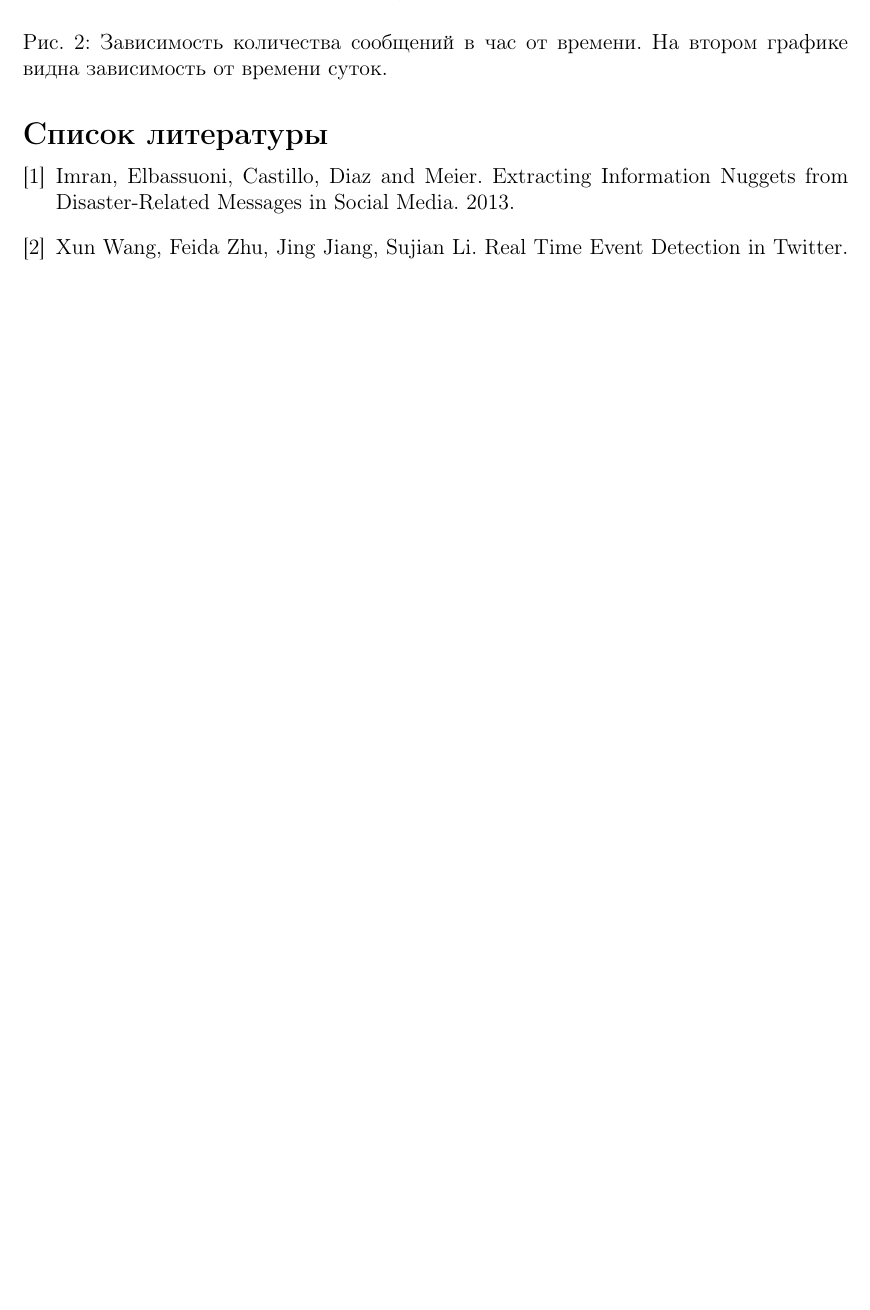
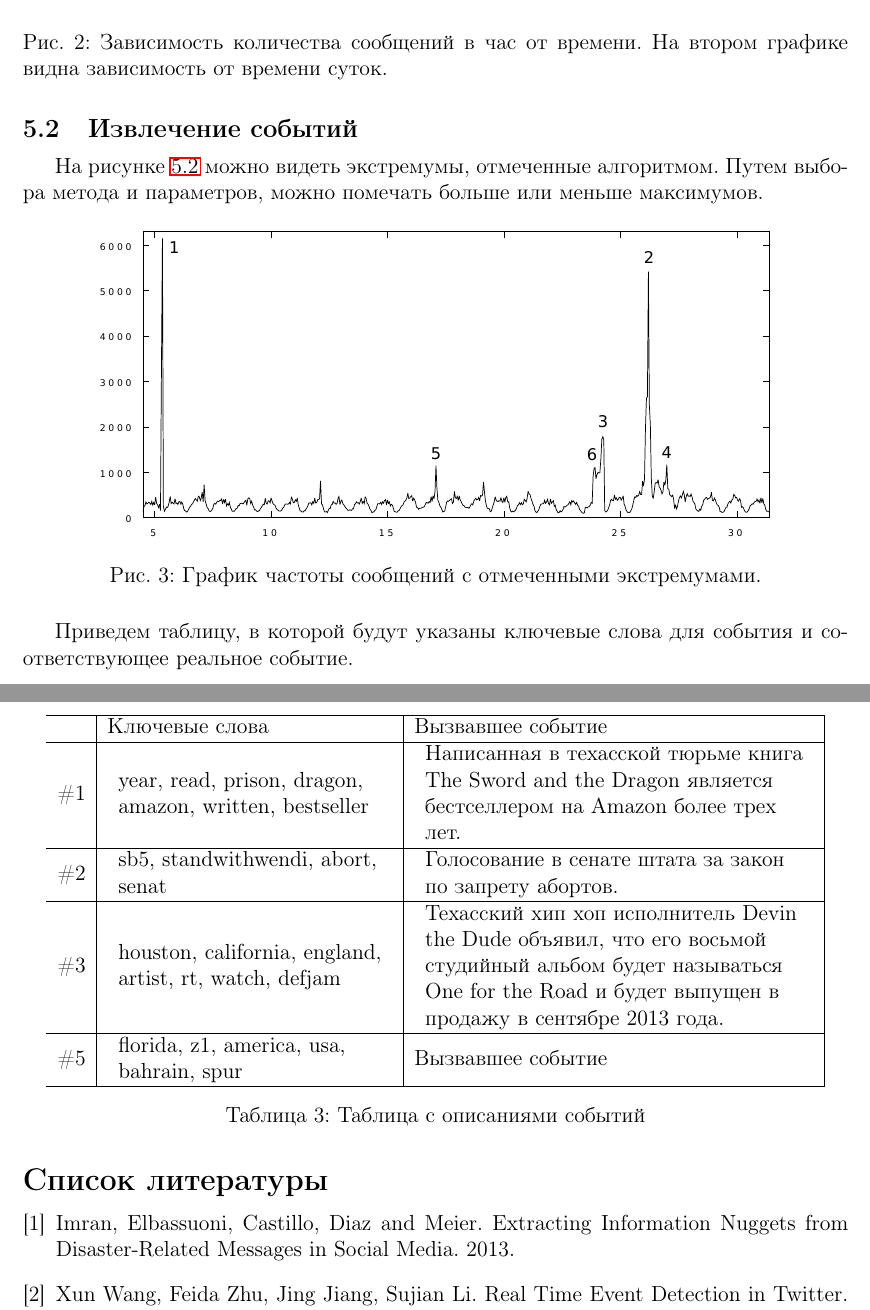
Before and after one commit to karasik/hdp-experiments, a LaTeX document (latex/main.tex): part of page 15 of 15 before the commit and two parts of pages 15 and 16 of 16 after it, the two joined at a grey line, cut so that both start at the same text, the shorter picture padded with empty space. Compiled offline with LaTeX, dvips and Ghostscript.

Commit message:
some changes

```diff
--- a/latex/main.tex
+++ b/latex/main.tex
@@ -424,7 +424,7 @@
   В качестве данных для задачи были использованы сообщения пользователей сети Твиттер с 4 июня по 1 июля 2013 года, содержащие хэштег \#texas. Всего в корпусе находится около 240 тысяч сообщений. Цель алгоритма --- найти события, показать их на графике частоты сообщений и указать ключевые слова к событиям.
 
   На рисунке \ref{fig:all-freq} изображена плотность сообщений во входных данных. На графике есть несколько пиков, которые обозначают события.
-  \begin{figure}
+  \begin{figure}[H]
   \centering
   \label{fig:all-freq}
   \includegraphics[width=7.5cm]{all-freq.eps}
@@ -432,7 +432,33 @@
   \caption{Зависимость количества сообщений в час от времени. На втором графике видна зависимость от времени суток.}
   \end{figure}
 
+  \subsection{Извлечение событий}
 
+	На рисунке \ref{fig:all-freq-labeled} можно видеть экстремумы, отмеченные алгоритмом. Путем выбора метода и параметров, можно помечать больше или меньше максимумов.
+
+	 \begin{figure}[H]
+	  \centering
+	  \label{fig:all-freq-labeled}
+	  \includegraphics[width=13cm]{all-freq-labeled.eps}
+	  \caption{График частоты сообщений с отмеченными экстремумами.}
+	  \end{figure}
+
+	Приведем таблицу, в которой будут указаны ключевые слова для события и соответствующее реальное событие.
+
+	\begin{table}[H]
+	\centering
+	\begin{tabular}{ l | l | l |}
+	\hline
+	 & Ключевые слова & Вызвавшее событие \\ \hline
+	\#1 & \begin{tabular}{l} year, read, prison, dragon, \\ amazon, written, bestseller \end{tabular} & \begin{tabular}{l} Написанная в техасской тюрьме книга \\ The Sword and the Dragon является \\ бестселлером на Amazon более трех \\ лет. \end{tabular} \\ \hline
+	\#2 & \begin{tabular}{l} sb5, standwithwendi, abort, \\ senat \end{tabular} & \begin{tabular}{l} Голосование в сенате штата за закон \\ по запрету абортов.\\  \end{tabular} \\ \hline
+	\#3 & \begin{tabular}{l} houston, california, england, \\ artist, rt, watch, defjam \end{tabular} & \begin{tabular}{l} Техасский хип хоп исполнитель Devin \\ the Dude объявил, что его восьмой \\ студийный альбом будет называться \\ One for the Road и будет выпущен в \\ продажу в сентябре 2013 года.\end{tabular} \\ \hline
+	\#5 & \begin{tabular}{l} florida, z1, america,  usa, \\ bahrain, spur \end{tabular} & Вызвавшее событие \\ \hline
+	\end{tabular}
+
+	\caption{Таблица с описаниями событий}
+	\label{event-table}
+	\end{table}
 
 \begin{thebibliography}{9}
 	\bibitem{nuggets}
```
Also changed, not shown: latex/all-freq-labeled.eps, latex/all-freq-landscape.eps (added), latex/main.pdf, latex/main.tex (2 more changed lines), 9 other files.
